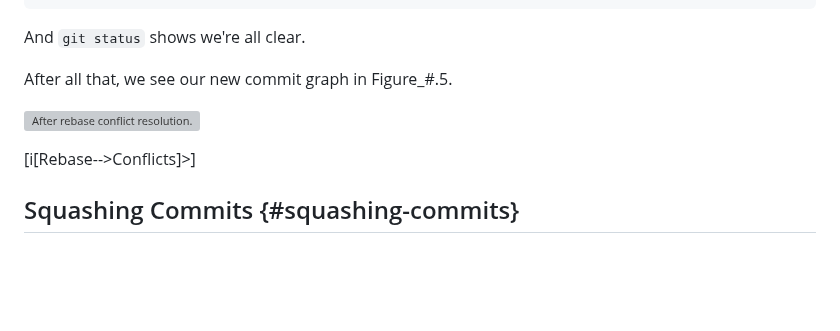
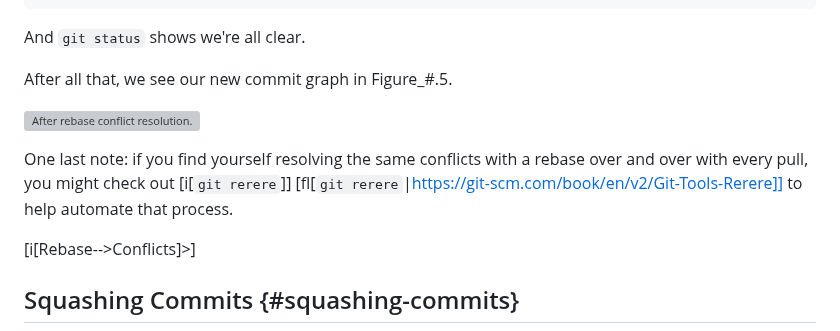
Before and after one commit to beejjorgensen/bggit, a Markdown page: src/bggit_part_110_rebase.md, the part around the change. GitHub-like rendering; blank space fills up the shorter version; grey boxes are pictures that could not be loaded.

Commit message:
add rerere

```diff
--- a/src/bggit_part_110_rebase.md
+++ b/src/bggit_part_110_rebase.md
@@ -382,6 +382,12 @@ After all that, we see our new commit graph in Figure_#.5.
 
 ![After rebase conflict resolution.](img_110_050.pdf "After rebase conflict resolution.")
 
+One last note: if you find yourself resolving the same conflicts with a
+rebase over and over with every pull, you might check out [i[`git
+rerere`]] [fl[`git
+rerere`|https://git-scm.com/book/en/v2/Git-Tools-Rerere]] to help
+automate that process.
+
 [i[Rebase-->Conflicts]>]
 
 ## Squashing Commits {#squashing-commits}
```
